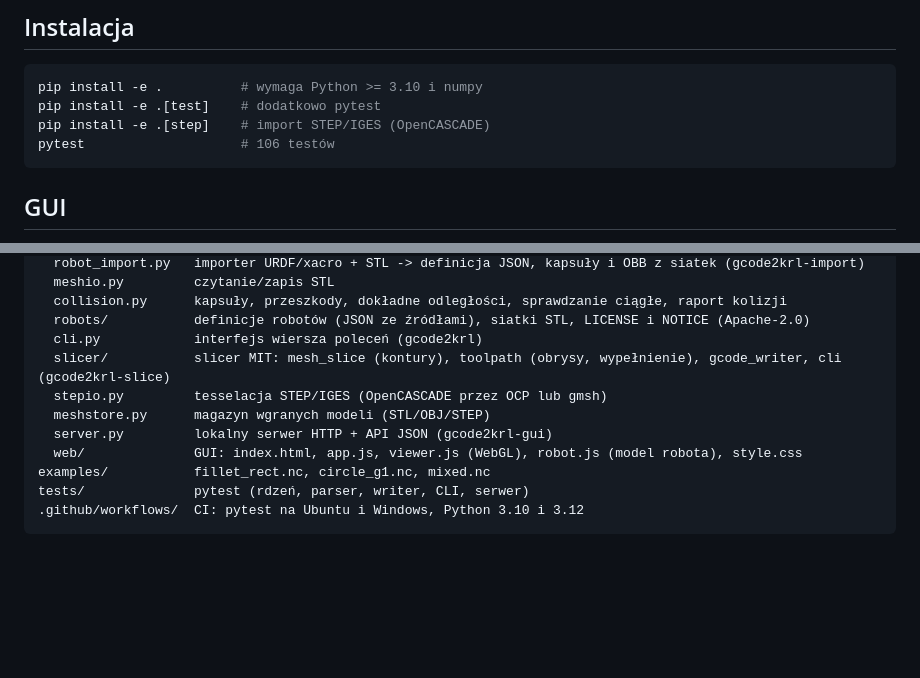
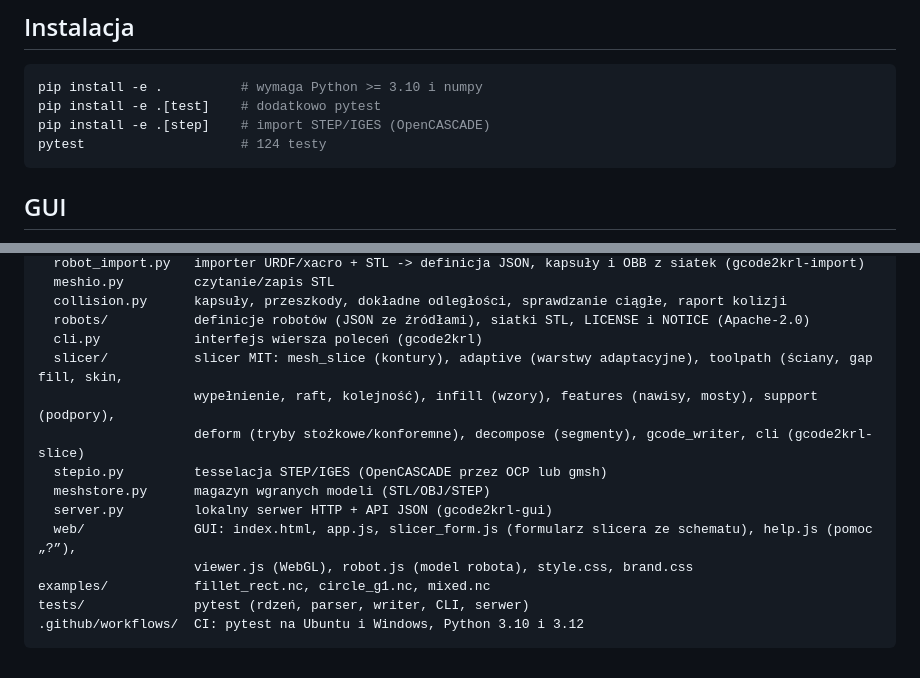
Before and after one commit to gabkaras/GCODE_TRANSLATOR, a Markdown page: README.md, 2 parts joined by grey strips. GitHub-like rendering; blank space fills up the shorter version.

````diff
--- a/README.md
+++ b/README.md
@@ -26,7 +26,7 @@ STEP/STL ──slicer──> ścieżka (G-code + I J K) ──parser──> ruch
 pip install -e .          # wymaga Python >= 3.10 i numpy
 pip install -e .[test]    # dodatkowo pytest
 pip install -e .[step]    # import STEP/IGES (OpenCASCADE)
-pytest                    # 106 testów
+pytest                    # 124 testy
 ```
 
 ## GUI
@@ -528,11 +569,14 @@ gcode2krl/
   collision.py      kapsuły, przeszkody, dokładne odległości, sprawdzanie ciągłe, raport kolizji
   robots/           definicje robotów (JSON ze źródłami), siatki STL, LICENSE i NOTICE (Apache-2.0)
   cli.py            interfejs wiersza poleceń (gcode2krl)
-  slicer/           slicer MIT: mesh_slice (kontury), toolpath (obrysy, wypełnienie), gcode_writer, cli (gcode2krl-slice)
+  slicer/           slicer MIT: mesh_slice (kontury), adaptive (warstwy adaptacyjne), toolpath (ściany, gap fill, skin,
+                    wypełnienie, raft, kolejność), infill (wzory), features (nawisy, mosty), support (podpory),
+                    deform (tryby stożkowe/konforemne), decompose (segmenty), gcode_writer, cli (gcode2krl-slice)
   stepio.py         tesselacja STEP/IGES (OpenCASCADE przez OCP lub gmsh)
   meshstore.py      magazyn wgranych modeli (STL/OBJ/STEP)
   server.py         lokalny serwer HTTP + API JSON (gcode2krl-gui)
-  web/              GUI: index.html, app.js, viewer.js (WebGL), robot.js (model robota), style.css
+  web/              GUI: index.html, app.js, slicer_form.js (formularz slicera ze schematu), help.js (pomoc „?”),
+                    viewer.js (WebGL), robot.js (model robota), style.css, brand.css
 examples/           fillet_rect.nc, circle_g1.nc, mixed.nc
 tests/              pytest (rdzeń, parser, writer, CLI, serwer)
 .github/workflows/  CI: pytest na Ubuntu i Windows, Python 3.10 i 3.12
````
Also changed, not shown: other parts of README.md (+55 -14 lines), docs/gui_slicer_pro.png (added), 17 other files.
